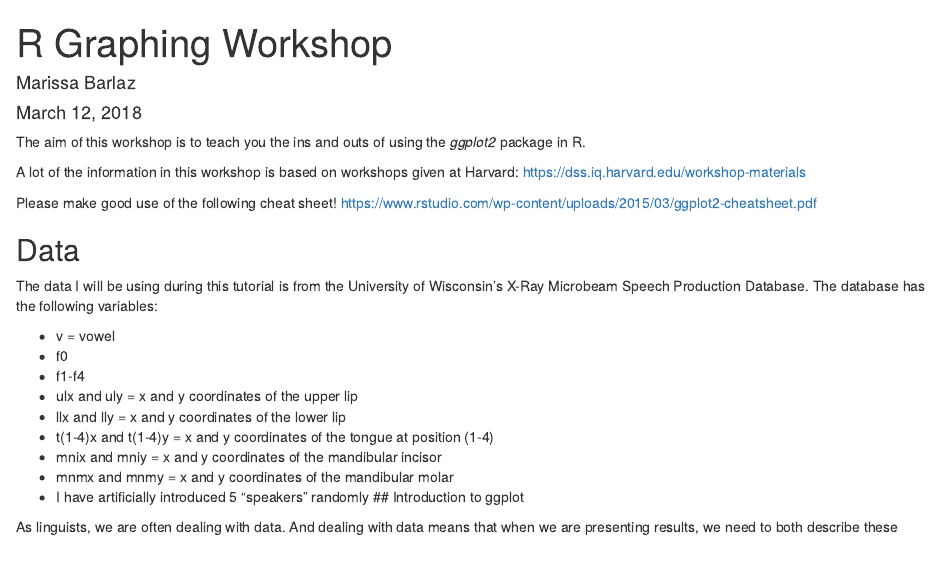
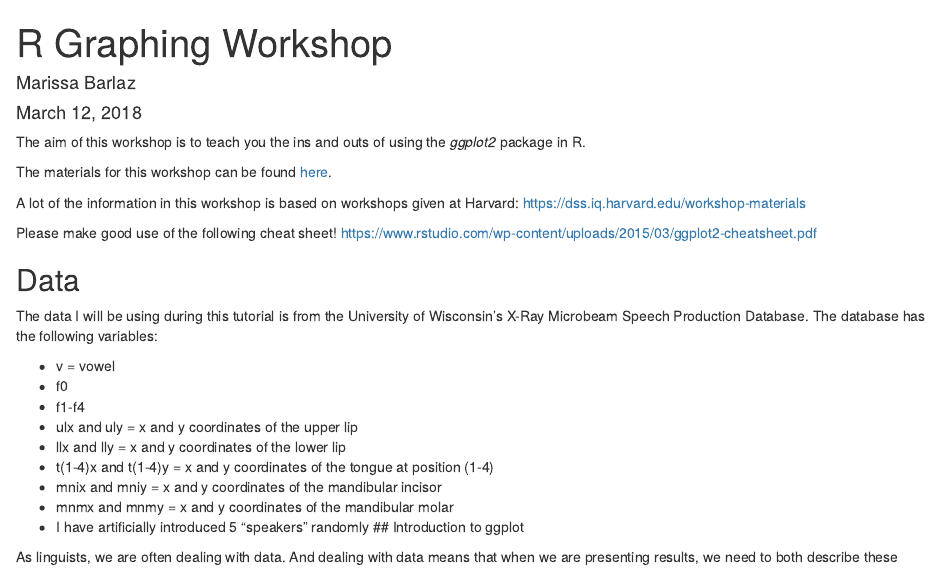
Before and after one commit to marissabarlaz/marissabarlaz.github.io, an R Markdown document (portfolio/RGraphingWorkshop.Rmd): the page in a window 1100 px wide, from its top. Rendered offline with R 4.5, knitr and Pandoc, with nearby package versions; some code elsewhere in the file could not run offline.

Commit message:
first commit

```diff
--- a/portfolio/RGraphingWorkshop.Rmd
+++ b/portfolio/RGraphingWorkshop.Rmd
@@ -24,6 +24,8 @@ ubdb$speaker = factor(sample(myspeakers, dim(ubdb)[1], replace = TRUE))
 
 The aim of this workshop is to teach you the ins and outs of using the *ggplot2* package in R.
 
+
+The materials for this workshop can be found [here](https://github.com/marissabarlaz/Workshops/tree/master/Graphing).
 
 
 A lot of the information in this workshop is based on workshops given at Harvard:
```
Also changed, not shown: portfolio/RModelingWorkshop.Rmd (+2 -0 lines), index.html, portfolio/rgraphingworkshop/index.html, portfolio/rmodelingworkshop/index.html, 2 other files.
